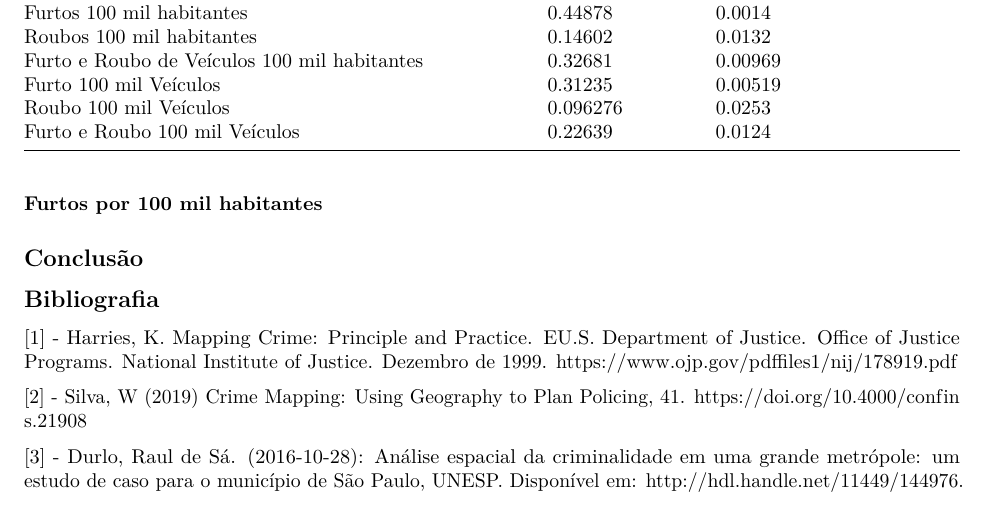
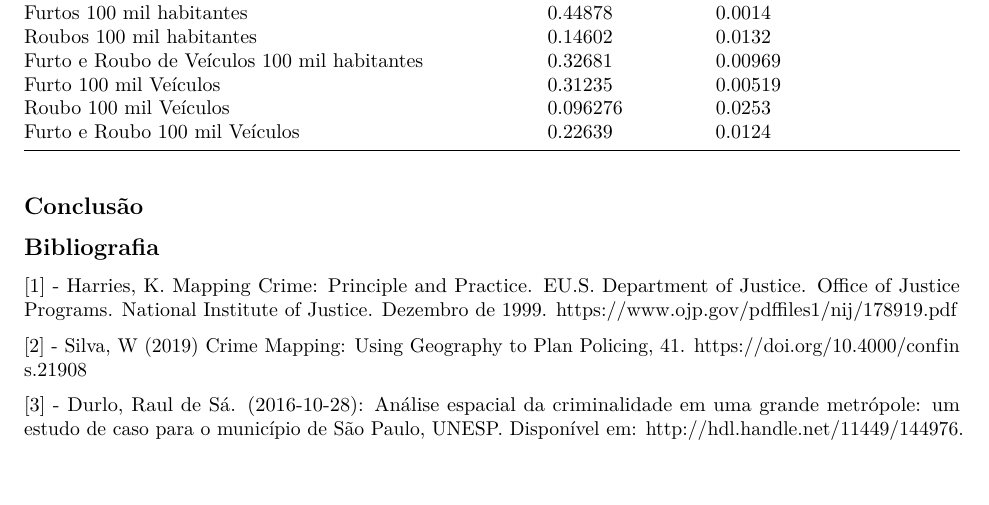
Before and after one commit to marreapato/Crimes-No-Estado-de-Sao-Paulo, an R Markdown document (Relatorio.rmd): part of page 3 of 4, cut so that both start at the same text. Rendered offline with R 4.5, knitr and Pandoc, then LaTeX, with nearby package versions; some code elsewhere in the file could not run offline.

Commit message:
Update Relatorio.rmd

````diff
--- a/Relatorio.rmd
+++ b/Relatorio.rmd
@@ -136,8 +136,6 @@ colnames(Tabela) <- c("Crime","Moran Global","P-valor (Monte-Carlo)")
 #mesorregioes
 knitr::kable(Tabela)
 ```
-**Furtos por 100 mil habitantes**
-
 
 ## Conclusão
 
````
